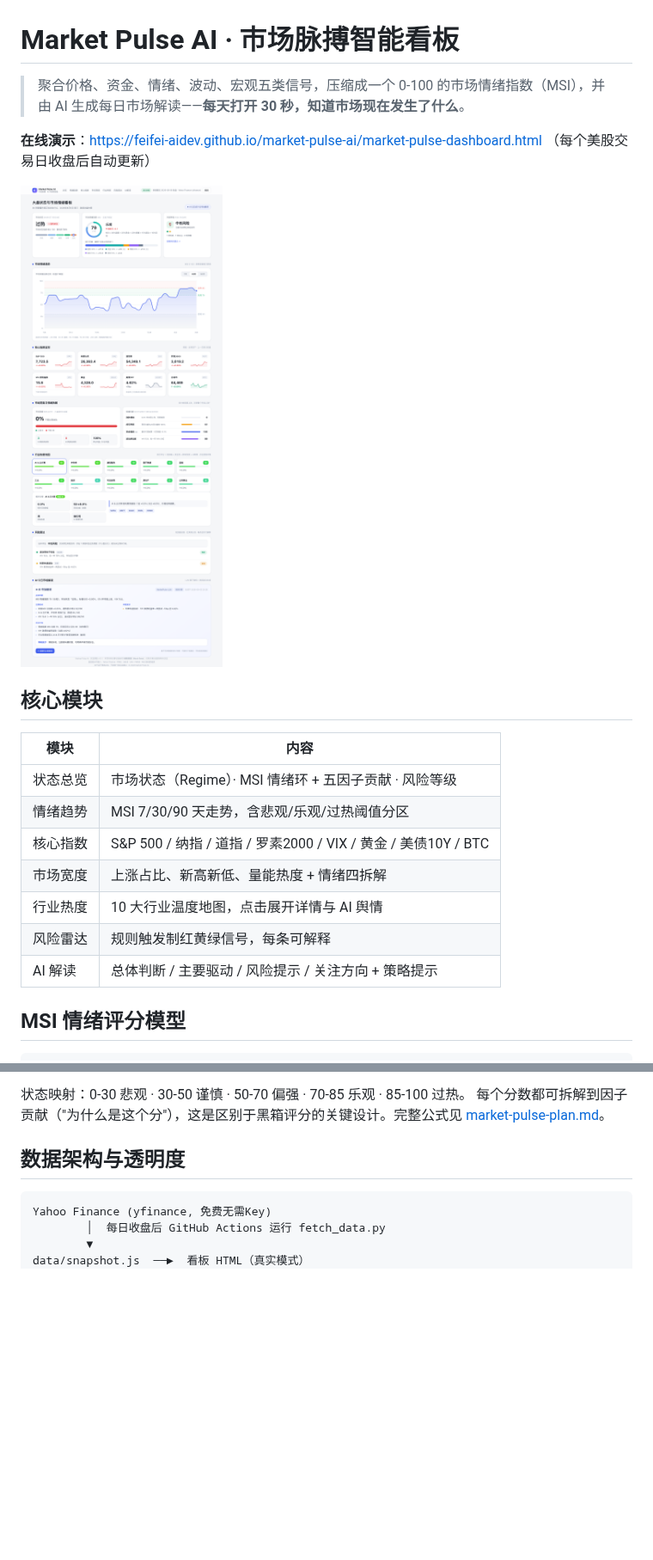
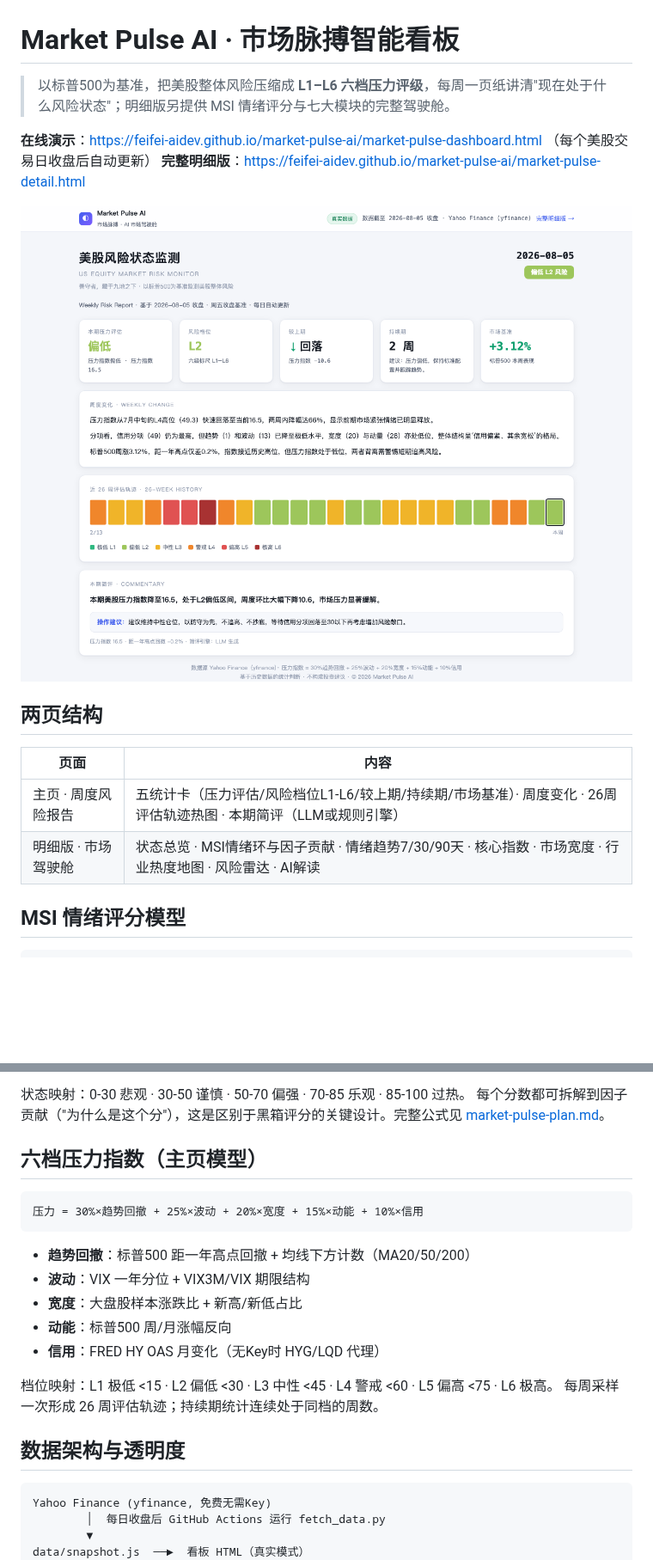
Before and after one commit to FeiFei-AIDev/market-pulse-ai, a Markdown page: README.md, 2 parts joined by grey strips. Shown at 86% size. GitHub-like rendering; pictures changed too: docs/screenshot-desktop.png; blank space fills up the shorter version.

````diff
--- a/README.md
+++ b/README.md
@@ -1,6 +1,7 @@
 # Market Pulse AI · 市场脉搏智能看板
 
-> 聚合价格、资金、情绪、波动、宏观五类信号，压缩成一个 0-100 的市场情绪指数（MSI），并由 AI 生成每日市场解读——**每天打开 30 秒，知道市场现在发生了什么**。
+> 以标普500为基准，把美股整体风险压缩成 **L1–L6 六档压力评级**，每周一页纸讲清"现在处于什么风险状态"；明细版另提供 MSI 情绪评分与七大模块的完整驾驶舱。
 
 **在线演示**：https://feifei-aidev.github.io/market-pulse-ai/market-pulse-dashboard.html （每个美股交易日收盘后自动更新）
+**完整明细版**：https://feifei-aidev.github.io/market-pulse-ai/market-pulse-detail.html
 
@@ -8,15 +9,10 @@
 
-## 核心模块
+## 两页结构
 
-| 模块 | 内容 |
+| 页面 | 内容 |
 |---|---|
-| 状态总览 | 市场状态（Regime）· MSI 情绪环 + 五因子贡献 · 风险等级 |
-| 情绪趋势 | MSI 7/30/90 天走势，含悲观/乐观/过热阈值分区 |
-| 核心指数 | S&P 500 / 纳指 / 道指 / 罗素2000 / VIX / 黄金 / 美债10Y / BTC |
-| 市场宽度 | 上涨占比、新高新低、量能热度 + 情绪四拆解 |
-| 行业热度 | 10 大行业温度地图，点击展开详情与 AI 舆情 |
-| 风险雷达 | 规则触发制红黄绿信号，每条可解释 |
-| AI 解读 | 总体判断 / 主要驱动 / 风险提示 / 关注方向 + 策略提示 |
+| 主页 · 周度风险报告 | 五统计卡（压力评估/风险档位L1-L6/较上期/持续期/市场基准）· 周度变化 · 26周评估轨迹热图 · 本期简评（LLM或规则引擎） |
+| 明细版 · 市场驾驶舱 | 状态总览 · MSI情绪环与因子贡献 · 情绪趋势7/30/90天 · 核心指数 · 市场宽度 · 行业热度地图 · 风险雷达 · AI解读 |
 
 ## MSI 情绪评分模型
 
@@ -32,6 +28,21 @@ MSI = 30%×趋势 + 25%×资金 + 20%×情绪 + 15%×波动 + 10%×宏观
 
 状态映射：0-30 悲观 · 30-50 谨慎 · 50-70 偏强 · 70-85 乐观 · 85-100 过热。
 每个分数都可拆解到因子贡献（"为什么是这个分"），这是区别于黑箱评分的关键设计。完整公式见 [market-pulse-plan.md](market-pulse-plan.md)。
+
+## 六档压力指数（主页模型）
+
+```
+压力 = 30%×趋势回撤 + 25%×波动 + 20%×宽度 + 15%×动能 + 10%×信用
+```
+
+- **趋势回撤**：标普500 距一年高点回撤 + 均线下方计数（MA20/50/200）
+- **波动**：VIX 一年分位 + VIX3M/VIX 期限结构
+- **宽度**：大盘股样本涨跌比 + 新高/新低占比
+- **动能**：标普500 周/月涨幅反向
+- **信用**：FRED HY OAS 月变化（无Key时 HYG/LQD 代理）
+
+档位映射：L1 极低 <15 · L2 偏低 <30 · L3 中性 <45 · L4 警戒 <60 · L5 偏高 <75 · L6 极高。
+每周采样一次形成 26 周评估轨迹；持续期统计连续处于同档的周数。
 
 ## 数据架构与透明度
 
````
Also changed, not shown: other parts of README.md (+4 -3 lines), docs/screenshot-detail.png (added), 4 other files.
